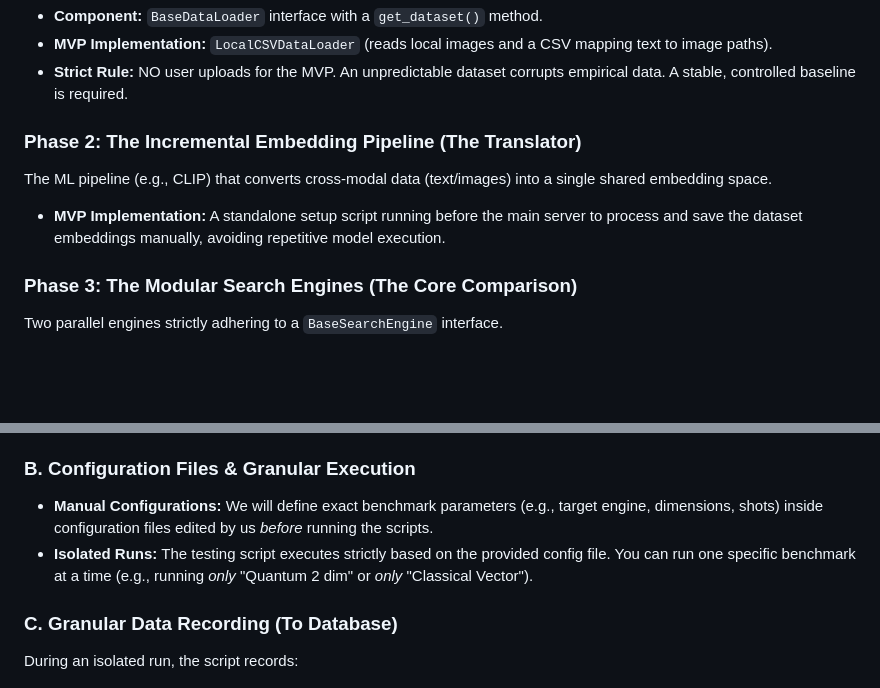
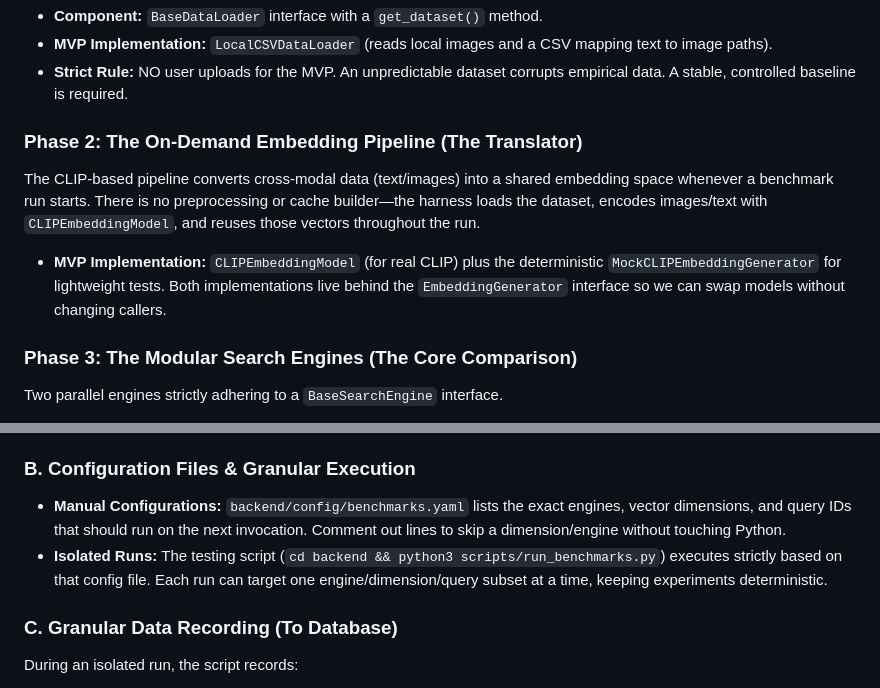
Before and after one commit to Mirza404/quantum-vector-search, a Markdown page: docs/NOTES.md, 2 parts joined by grey strips. Drawn GitHub-style; blank space fills up the shorter version.

Commit message:
Update Notes under docs as per the ACTION_ITEMS request

```diff
--- a/docs/NOTES.md
+++ b/docs/NOTES.md
@@ -34,9 +34,9 @@ Responsible for fetching the experimental dataset.
 * **MVP Implementation:** `LocalCSVDataLoader` (reads local images and a CSV mapping text to image paths).
 * **Strict Rule:** NO user uploads for the MVP. An unpredictable dataset corrupts empirical data. A stable, controlled baseline is required.
 
-### Phase 2: The Incremental Embedding Pipeline (The Translator)
-The ML pipeline (e.g., CLIP) that converts cross-modal data (text/images) into a single shared embedding space.
-* **MVP Implementation:** A standalone setup script running before the main server to process and save the dataset embeddings manually, avoiding repetitive model execution.
+### Phase 2: The On-Demand Embedding Pipeline (The Translator)
+The CLIP-based pipeline converts cross-modal data (text/images) into a shared embedding space whenever a benchmark run starts. There is no preprocessing or cache builder—the harness loads the dataset, encodes images/text with `CLIPEmbeddingModel`, and reuses those vectors throughout the run.
+* **MVP Implementation:** `CLIPEmbeddingModel` (for real CLIP) plus the deterministic `MockCLIPEmbeddingGenerator` for lightweight tests. Both implementations live behind the `EmbeddingGenerator` interface so we can swap models without changing callers.
 
 ### Phase 3: The Modular Search Engines (The Core Comparison)
 Two parallel engines strictly adhering to a `BaseSearchEngine` interface.
@@ -74,8 +74,8 @@ We will automate the empirical study using a highly controlled, configuration-dr
 * **Grading Logic:** The script evaluates the top 3 results from both engines. #1 placement = 100%, lower placements = reduced scores, misses = 0%.
 
 ### B. Configuration Files & Granular Execution
-* **Manual Configurations:** We will define exact benchmark parameters (e.g., target engine, dimensions, shots) inside configuration files edited by us *before* running the scripts.
-* **Isolated Runs:** The testing script executes strictly based on the provided config file. You can run one specific benchmark at a time (e.g., running *only* "Quantum 2 dim" or *only* "Classical Vector").
+* **Manual Configurations:** `backend/config/benchmarks.yaml` lists the exact engines, vector dimensions, and query IDs that should run on the next invocation. Comment out lines to skip a dimension/engine without touching Python.
+* **Isolated Runs:** The testing script (`cd backend && python3 scripts/run_benchmarks.py`) executes strictly based on that config file. Each run can target one engine/dimension/query subset at a time, keeping experiments deterministic.
 
 ### C. Granular Data Recording (To Database)
 During an isolated run, the script records:
```
